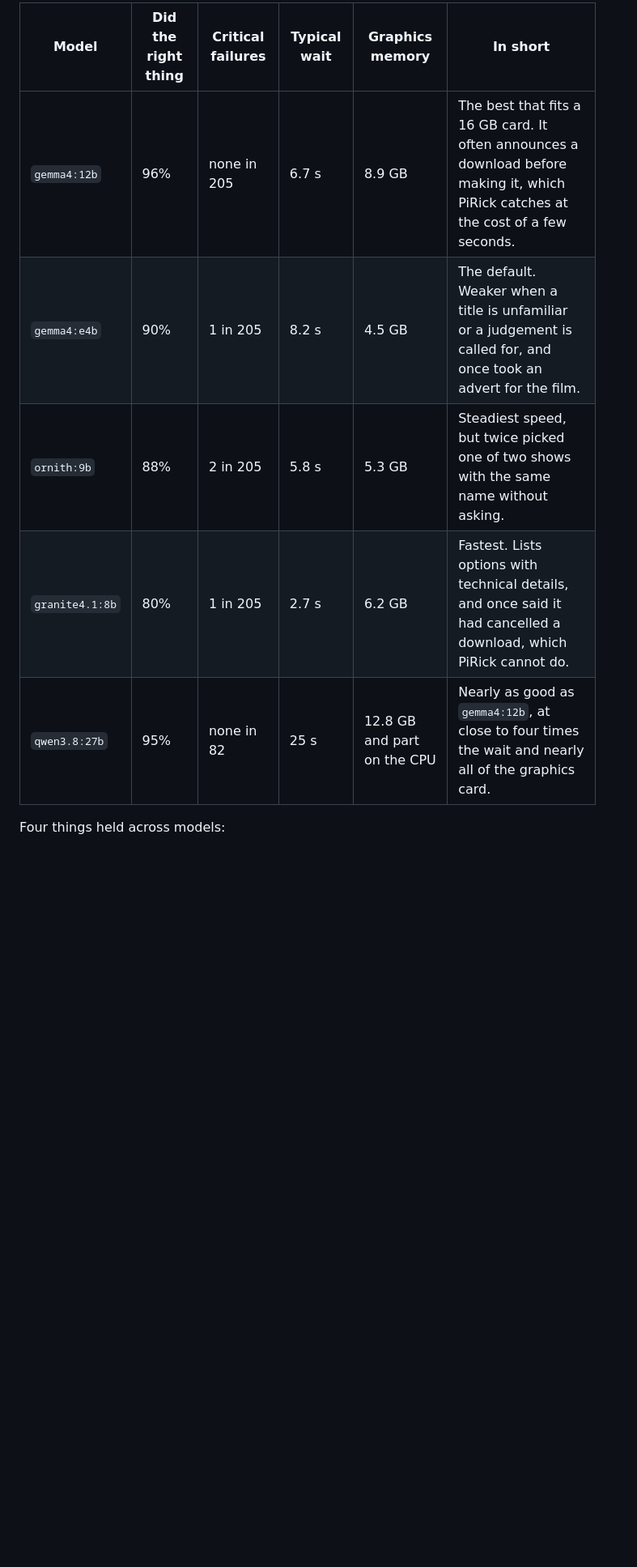
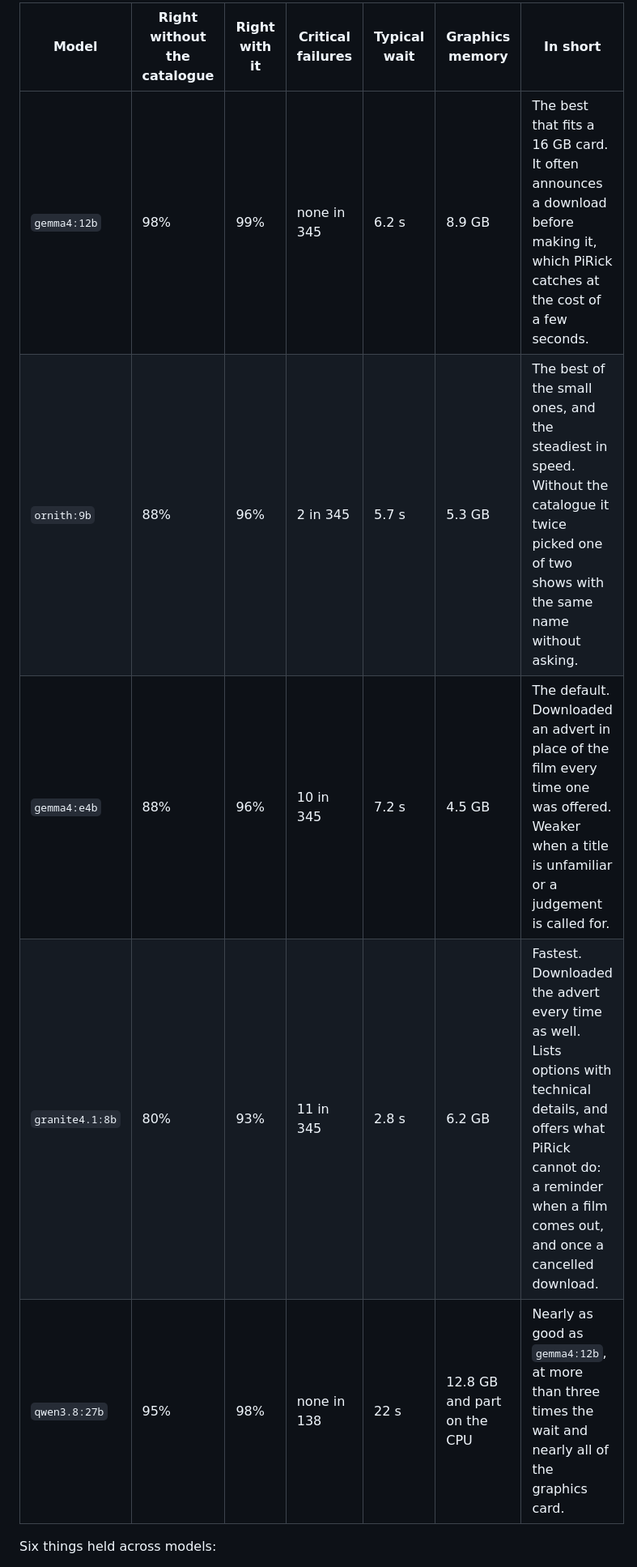
Before and after one commit to PiRick-Dev/PiRick, a Markdown page: README.md, the part around one of its changes. Shown at 81% size. Drawn GitHub-style; blank space fills up the shorter version.

```diff
--- a/README.md
+++ b/README.md
@@ -348,11 +350,11 @@ What the comparison found (October 2026, Ollama 0.35.1, a 16 GB Radeon RX 6950 X
 
-| Model | Did the right thing | Critical failures | Typical wait | Graphics memory | In short |
-|---|---|---|---|---|---|
-| `gemma4:12b` | 96% | none in 205 | 6.7 s | 8.9 GB | The best that fits a 16 GB card. It often announces a download before making it, which PiRick catches at the cost of a few seconds. |
-| `gemma4:e4b` | 90% | 1 in 205 | 8.2 s | 4.5 GB | The default. Weaker when a title is unfamiliar or a judgement is called for, and once took an advert for the film. |
-| `ornith:9b` | 88% | 2 in 205 | 5.8 s | 5.3 GB | Steadiest speed, but twice picked one of two shows with the same name without asking. |
-| `granite4.1:8b` | 80% | 1 in 205 | 2.7 s | 6.2 GB | Fastest. Lists options with technical details, and once said it had cancelled a download, which PiRick cannot do. |
-| `qwen3.8:27b` | 95% | none in 82 | 25 s | 12.8 GB and part on the CPU | Nearly as good as `gemma4:12b`, at close to four times the wait and nearly all of the graphics card. |
+| Model | Right without the catalogue | Right with it | Critical failures | Typical wait | Graphics memory | In short |
+|---|---|---|---|---|---|---|
+| `gemma4:12b` | 98% | 99% | none in 345 | 6.2 s | 8.9 GB | The best that fits a 16 GB card. It often announces a download before making it, which PiRick catches at the cost of a few seconds. |
+| `ornith:9b` | 88% | 96% | 2 in 345 | 5.7 s | 5.3 GB | The best of the small ones, and the steadiest in speed. Without the catalogue it twice picked one of two shows with the same name without asking. |
+| `gemma4:e4b` | 88% | 96% | 10 in 345 | 7.2 s | 4.5 GB | The default. Downloaded an advert in place of the film every time one was offered. Weaker when a title is unfamiliar or a judgement is called for. |
+| `granite4.1:8b` | 80% | 93% | 11 in 345 | 2.8 s | 6.2 GB | Fastest. Downloaded the advert every time as well. Lists options with technical details, and offers what PiRick cannot do: a reminder when a film comes out, and once a cancelled download. |
+| `qwen3.8:27b` | 95% | 98% | none in 138 | 22 s | 12.8 GB and part on the CPU | Nearly as good as `gemma4:12b`, at more than three times the wait and nearly all of the graphics card. |
 
-Four things held across models:
+Six things held across models:
 
```
Also changed, not shown: other parts of README.md (+12 -7 lines).
